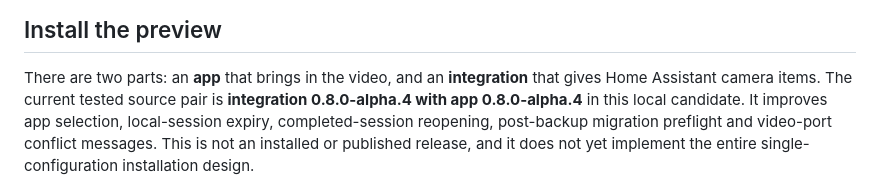
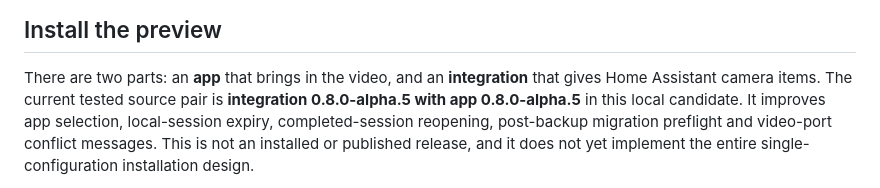
Before and after one commit to Efficient-X/Eufy-NVR-Local, a Markdown page: README.md, the part around the change. Rendered like a GitHub page.

Commit message:
Prepare consistent alpha.5 README.md [skip ci]

```diff
--- a/README.md
+++ b/README.md
@@ -54,7 +54,7 @@ route diagnostic before describing your connection as LAN-only or offline.
 
 There are two parts: an **app** that brings in the video, and an **integration**
 that gives Home Assistant camera items. The current tested source pair is
-**integration 0.8.0-alpha.4 with app 0.8.0-alpha.4** in this local candidate.
+**integration 0.8.0-alpha.5 with app 0.8.0-alpha.5** in this local candidate.
 It improves app selection, local-session expiry, completed-session reopening,
 post-backup migration preflight and video-port conflict messages. This is not
 an installed or published release, and it does not yet implement the entire
```
